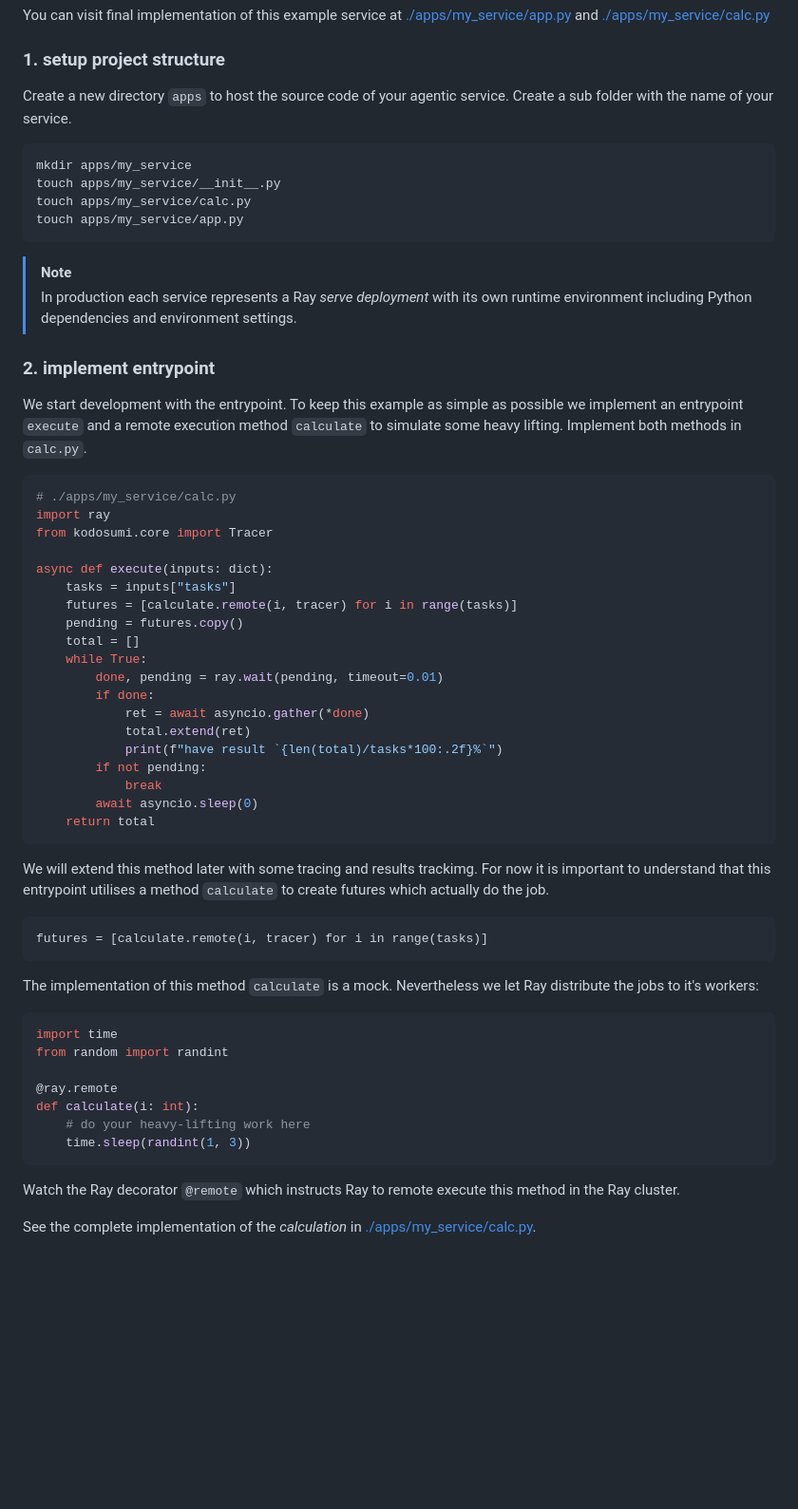
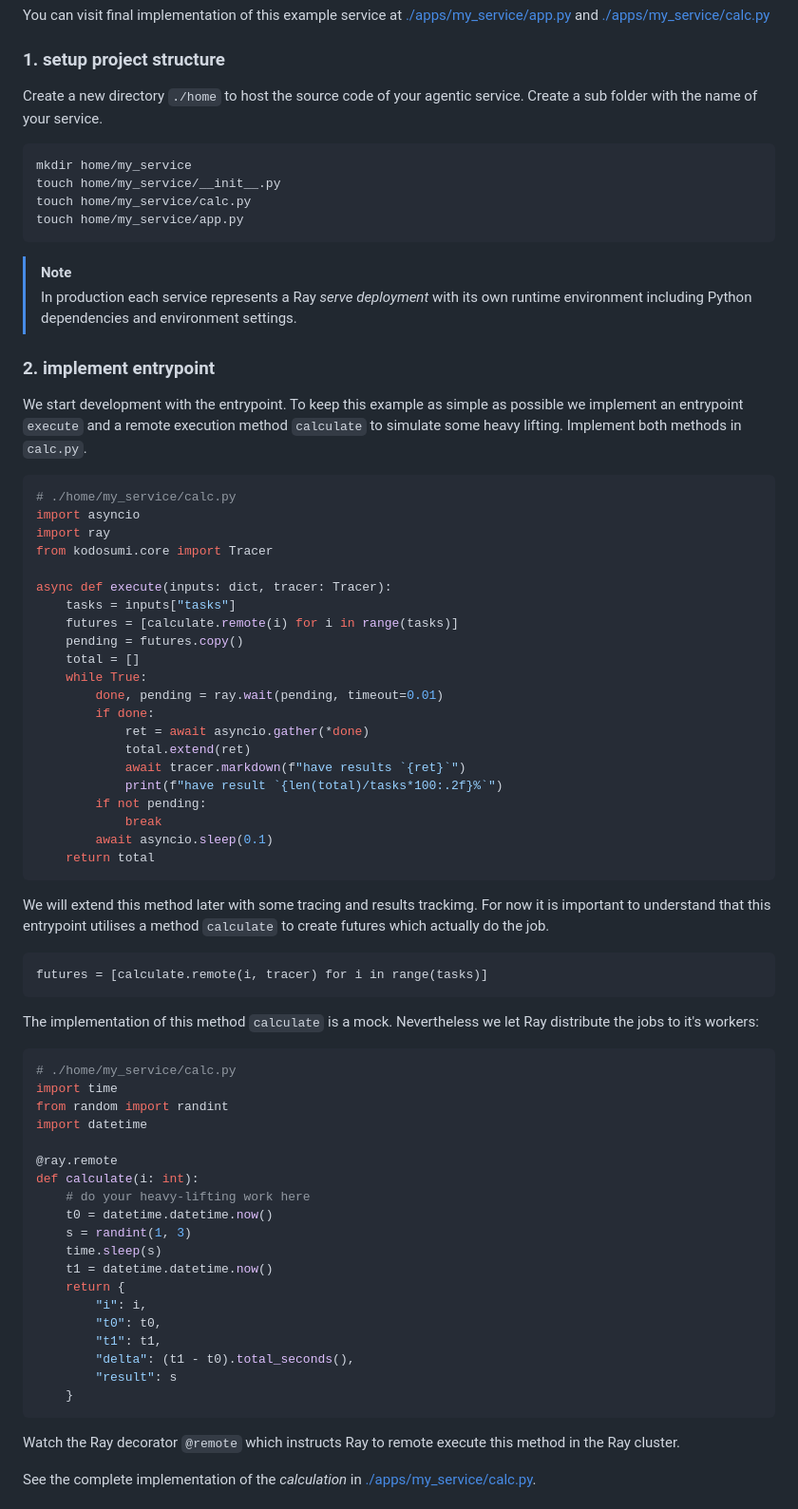
Before and after one commit to masumi-network/kodosumi, a Markdown page: docs/develop.md, the part around the change printed below. Shown: that part at 95% size. GitHub-like rendering; blank space fills up the shorter version.

Commit message:
docs: initial version on meta, lifecycle and development workflow

````diff
--- a/docs/develop.md
+++ b/docs/develop.md
@@ -24,13 +24,13 @@ You can visit final implementation of this example service at [./apps/my_service
 
 ### 1. setup project structure
 
-Create a new directory `apps` to host the source code of your agentic service. Create a sub folder with the name of your service.
+Create a new directory `./home` to host the source code of your agentic service. Create a sub folder with the name of your service.
 
 ```bash
-mkdir apps/my_service
-touch apps/my_service/__init__.py
-touch apps/my_service/calc.py
-touch apps/my_service/app.py
+mkdir home/my_service
+touch home/my_service/__init__.py
+touch home/my_service/calc.py
+touch home/my_service/app.py
 ```
 
 > [!NOTE]
@@ -41,13 +41,14 @@ touch apps/my_service/app.py
 We start development with the entrypoint. To keep this example as simple as possible we implement an entrypoint `execute` and a remote execution method `calculate` to simulate some heavy lifting. Implement both methods in `calc.py`.
 
 ```python
-# ./apps/my_service/calc.py
+# ./home/my_service/calc.py
+import asyncio
 import ray
 from kodosumi.core import Tracer
 
-async def execute(inputs: dict):
+async def execute(inputs: dict, tracer: Tracer):
     tasks = inputs["tasks"]
-    futures = [calculate.remote(i, tracer) for i in range(tasks)]
+    futures = [calculate.remote(i) for i in range(tasks)]
     pending = futures.copy()
     total = []
     while True:
@@ -55,10 +56,11 @@ async def execute(inputs: dict):
         if done:
             ret = await asyncio.gather(*done)
             total.extend(ret)
+            await tracer.markdown(f"have results `{ret}`")
             print(f"have result `{len(total)/tasks*100:.2f}%`")
         if not pending:
             break
-        await asyncio.sleep(0)
+        await asyncio.sleep(0.1)
     return total
 ```
 
@@ -69,13 +71,25 @@ We will extend this method later with some tracing and results trackimg. For now
 The implementation of this method `calculate` is a mock. Nevertheless we let Ray distribute the jobs to it's workers:
 
 ```python
+# ./home/my_service/calc.py
 import time
 from random import randint
+import datetime
 
 @ray.remote
 def calculate(i: int):
     # do your heavy-lifting work here
-    time.sleep(randint(1, 3))
+    t0 = datetime.datetime.now()
+    s = randint(1, 3)
+    time.sleep(s)
+    t1 = datetime.datetime.now()
+    return {
+        "i": i,
+        "t0": t0,
+        "t1": t1,
+        "delta": (t1 - t0).total_seconds(),
+        "result": s
+    }
 ```
 
 Watch the Ray decorator `@remote` which instructs Ray to remote execute this method in the Ray cluster.
````
Also changed, not shown: other parts of docs/develop.md (+22 -22 lines), docs/lifecycle.md (added, +77 -0 lines), docs/meta.md (added, +37 -0 lines).
